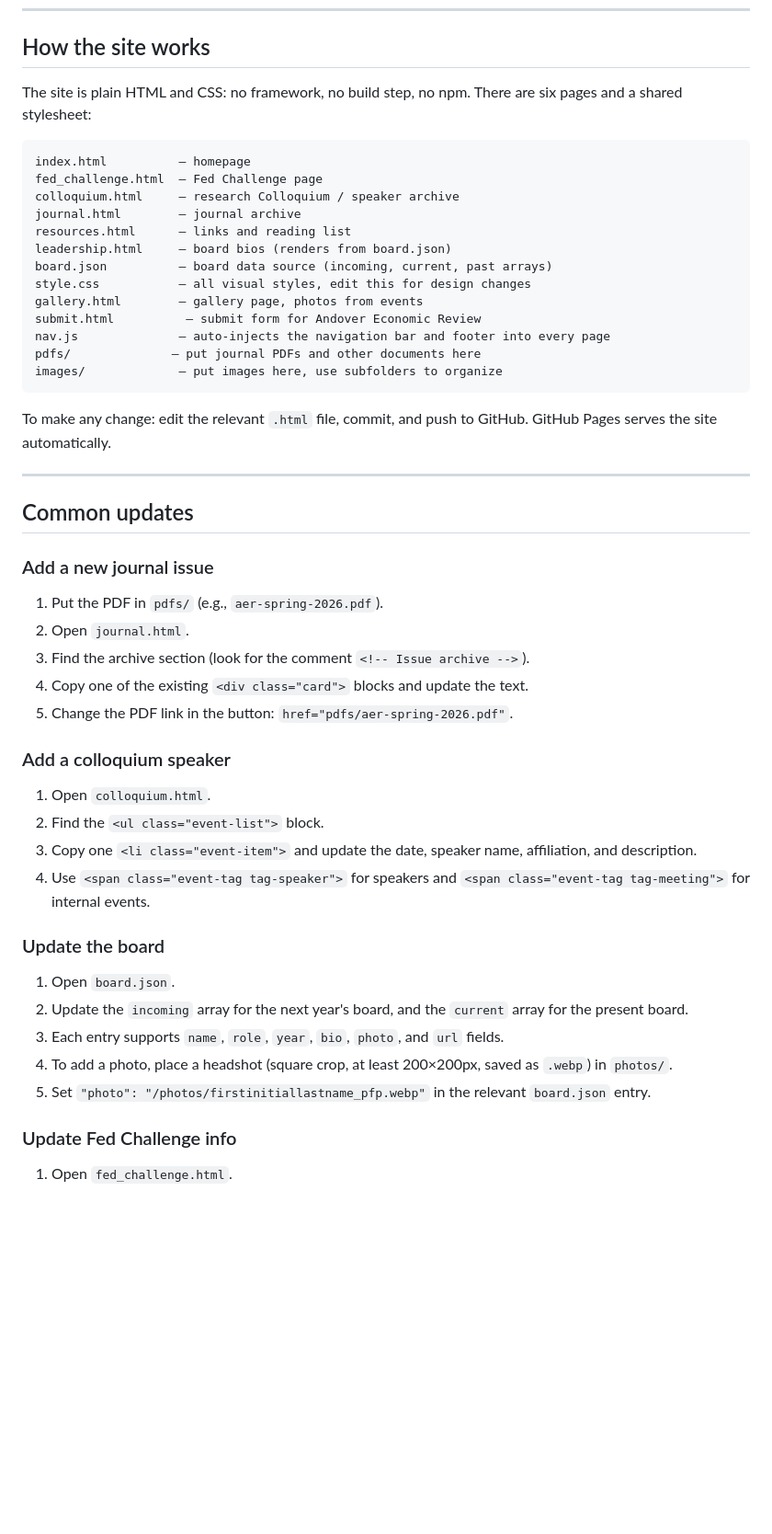
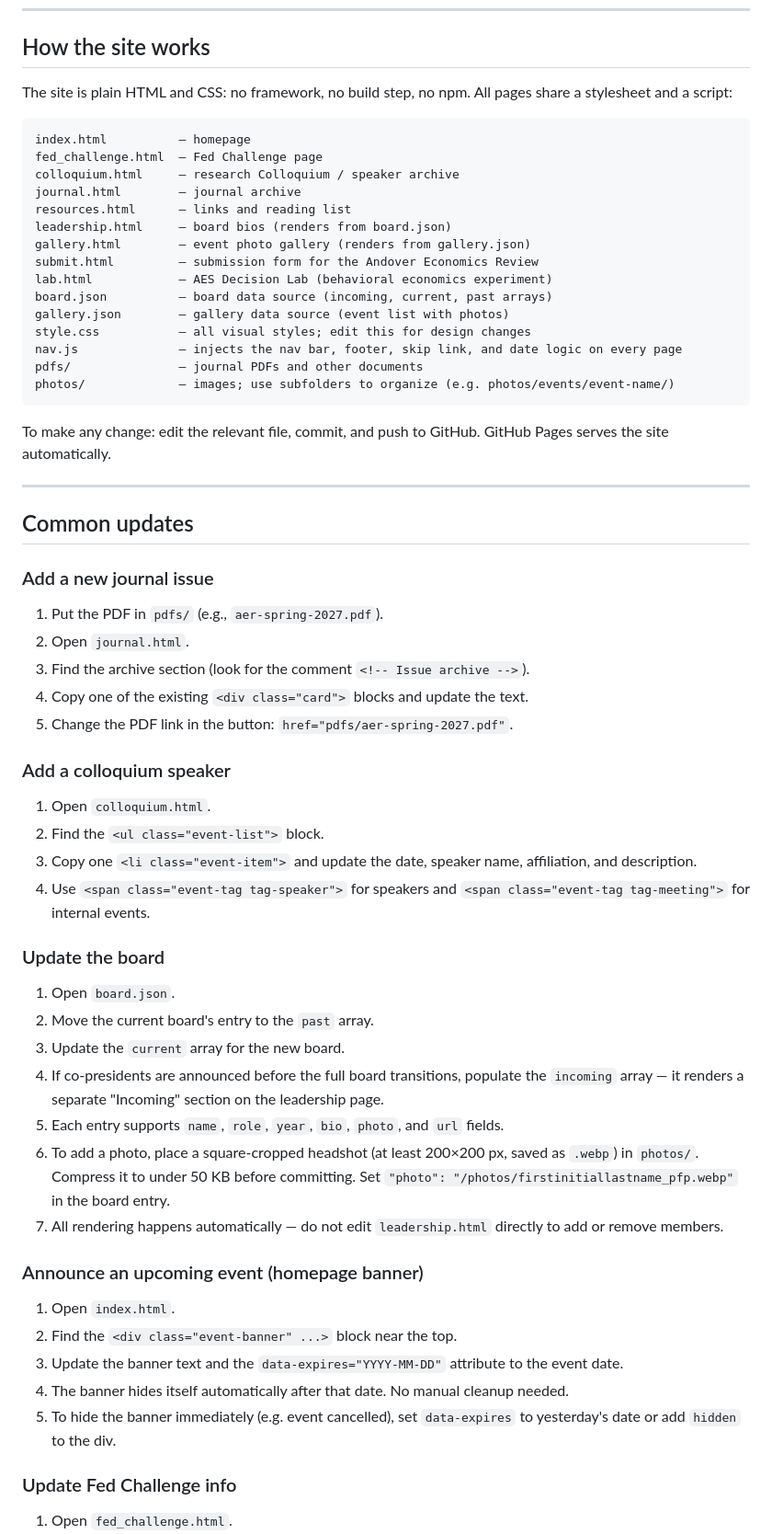
Before and after one commit to HenryZimme/andoverecon, a Markdown page: CONTRIBUTING.md, the part around one of its changes. Shown at 92% size. Rendered like a GitHub page; blank space fills up the shorter version.

````diff
--- a/CONTRIBUTING.md
+++ b/CONTRIBUTING.md
@@ -6,7 +6,7 @@ This document tells you everything you need to update the site. Read it once bef
 
 ## How the site works
 
-The site is plain HTML and CSS: no framework, no build step, no npm. There are six pages and a shared stylesheet:
+The site is plain HTML and CSS: no framework, no build step, no npm. All pages share a stylesheet and a script:
 
 ```
 index.html          — homepage
@@ -15,16 +15,18 @@ colloquium.html     — research Colloquium / speaker archive
 journal.html        — journal archive
 resources.html      — links and reading list
 leadership.html     — board bios (renders from board.json)
+gallery.html        — event photo gallery (renders from gallery.json)
+submit.html         — submission form for the Andover Economics Review
+lab.html            — AES Decision Lab (behavioral economics experiment)
 board.json          — board data source (incoming, current, past arrays)
-style.css           — all visual styles, edit this for design changes
-gallery.html        — gallery page, photos from events
-submit.html          — submit form for Andover Economic Review
-nav.js              — auto-injects the navigation bar and footer into every page
-pdfs/              — put journal PDFs and other documents here
-images/             — put images here, use subfolders to organize
+gallery.json        — gallery data source (event list with photos)
+style.css           — all visual styles; edit this for design changes
+nav.js              — injects the nav bar, footer, skip link, and date logic on every page
+pdfs/               — journal PDFs and other documents
+photos/             — images; use subfolders to organize (e.g. photos/events/event-name/)
 ```
 
-To make any change: edit the relevant `.html` file, commit, and push to GitHub. GitHub Pages serves the site automatically.
+To make any change: edit the relevant file, commit, and push to GitHub. GitHub Pages serves the site automatically.
 
 ---
 
@@ -32,11 +34,11 @@ To make any change: edit the relevant `.html` file, commit, and push to GitHub.
 
 ### Add a new journal issue
 
-1. Put the PDF in `pdfs/` (e.g., `aer-spring-2026.pdf`).
+1. Put the PDF in `pdfs/` (e.g., `aer-spring-2027.pdf`).
 2. Open `journal.html`.
 3. Find the archive section (look for the comment `<!-- Issue archive -->`).
 4. Copy one of the existing `<div class="card">` blocks and update the text.
-5. Change the PDF link in the button: `href="pdfs/aer-spring-2026.pdf"`.
+5. Change the PDF link in the button: `href="pdfs/aer-spring-2027.pdf"`.
 
 ### Add a colloquium speaker
 
@@ -48,10 +50,20 @@ To make any change: edit the relevant `.html` file, commit, and push to GitHub.
 ### Update the board
 
 1. Open `board.json`.
-2. Update the `incoming` array for the next year's board, and the `current` array for the present board.
-3. Each entry supports `name`, `role`, `year`, `bio`, `photo`, and `url` fields.
-4. To add a photo, place a headshot (square crop, at least 200×200px, saved as `.webp`) in `photos/`.
-5. Set `"photo": "/photos/firstinitiallastname_pfp.webp"` in the relevant `board.json` entry.
+2. Move the current board's entry to the `past` array.
+3. Update the `current` array for the new board.
+4. If co-presidents are announced before the full board transitions, populate the `incoming` array — it renders a separate "Incoming" section on the leadership page.
+5. Each entry supports `name`, `role`, `year`, `bio`, `photo`, and `url` fields.
+6. To add a photo, place a square-cropped headshot (at least 200×200 px, saved as `.webp`) in `photos/`. Compress it to under 50 KB before committing. Set `"photo": "/photos/firstinitiallastname_pfp.webp"` in the board entry.
+7. All rendering happens automatically — do not edit `leadership.html` directly to add or remove members.
+
+### Announce an upcoming event (homepage banner)
+
+1. Open `index.html`.
+2. Find the `<div class="event-banner" ...>` block near the top.
+3. Update the banner text and the `data-expires="YYYY-MM-DD"` attribute to the event date.
+4. The banner hides itself automatically after that date. No manual cleanup needed.
+5. To hide the banner immediately (e.g. event cancelled), set `data-expires` to yesterday's date or add `hidden` to the div.
 
 ### Update Fed Challenge info
 
````
Also changed, not shown: other parts of CONTRIBUTING.md (+50 -27 lines).
